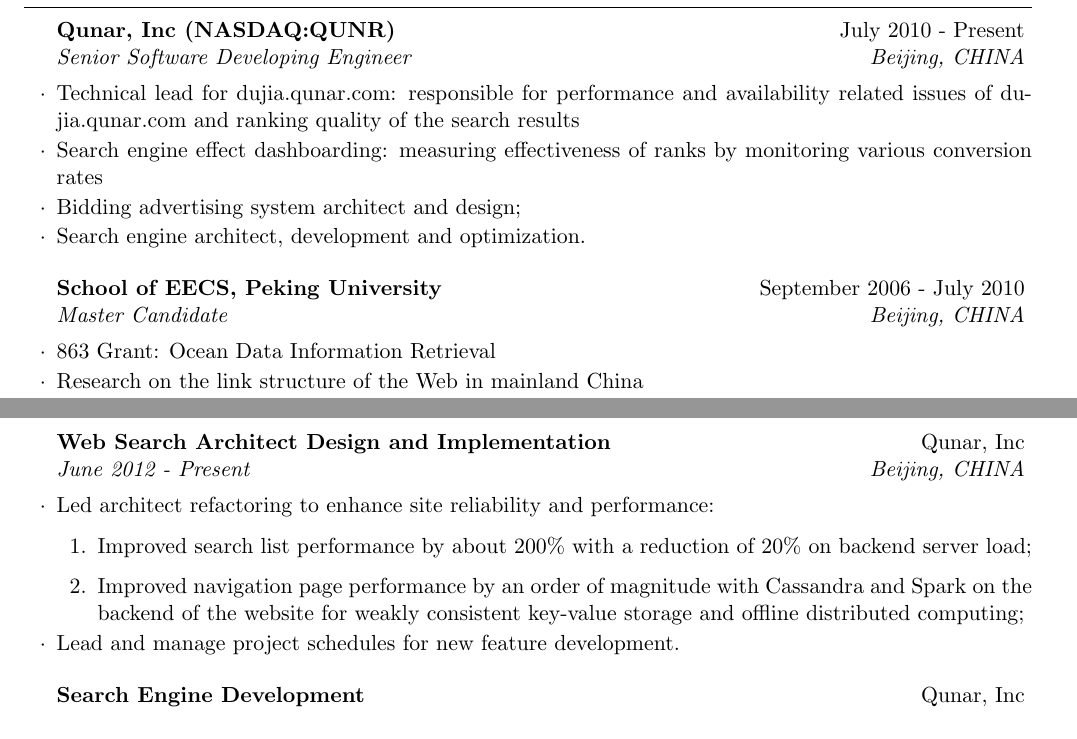
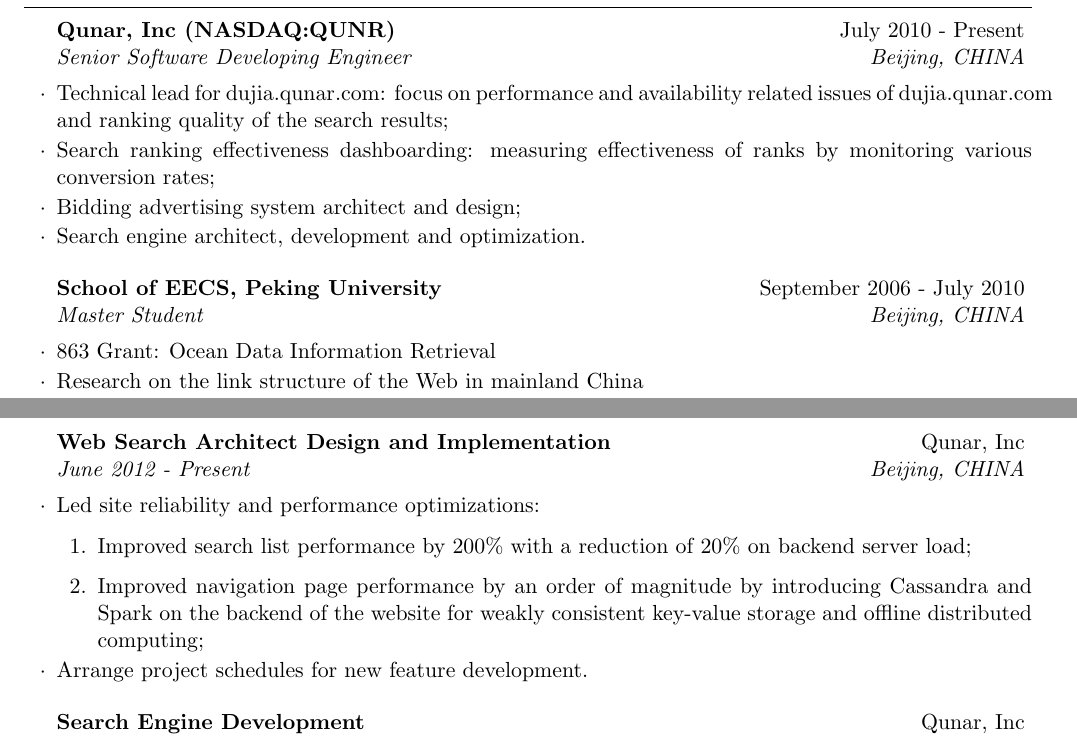
Before and after one commit to anguslee/cv-angus, a LaTeX CV (LI_Geng_resume.tex): two parts of pages 1 and 2 of 2, joined at a grey line, cut so that both start at the same text. Compiled offline with pdfLaTeX.

Commit message:
reorganize work experience section

```diff
--- a/LI_Geng_resume.tex
+++ b/LI_Geng_resume.tex
@@ -61,16 +61,15 @@
 \begin{rSection}{Experience}
 
 \begin{rSubsection}{Qunar, Inc (NASDAQ:QUNR)}{July 2010 - Present}{Senior Software Developing Engineer}{Beijing, CHINA}
-\item Technical lead for dujia.qunar.com: responsible for performance and availability related issues of dujia.qunar.com and ranking
-quality of the search results
-\item Search engine effect dashboarding: measuring effectiveness of ranks by monitoring various conversion rates
+\item Technical lead for dujia.qunar.com: focus on performance and availability related issues of dujia.qunar.com and ranking quality of the search results;
+\item Search ranking effectiveness dashboarding: measuring effectiveness of ranks by monitoring various conversion rates;
 \item Bidding advertising system architect and design;
 \item Search engine architect, development and optimization.
 \end{rSubsection}
 
 %------------------------------------------------
 
-\begin{rSubsection}{School of EECS, Peking University}{September 2006 - July 2010}{Master Candidate}{Beijing, CHINA}
+\begin{rSubsection}{School of EECS, Peking University}{September 2006 - July 2010}{Master Student}{Beijing, CHINA}
 \item 863 Grant: Ocean Data Information Retrieval
 \item Research on the link structure of the Web in mainland China
 \item Co-author of poster on www(2008): A Teapot Graph and Its Hierarchical Structure of the Chinese Web
@@ -117,12 +115,12 @@
 
 \begin{rSubsection}{Web Search Architect Design and Implementation}{Qunar, Inc}{June 2012 - Present}
 {Beijing, CHINA}
-\item Led architect refactoring to enhance site reliability and performance:
+\item Led site reliability and performance optimizations:
   \begin{enumerate}
-    \item Improved search list performance by about 200\% with a reduction of 20\% on backend server load;
-    \item Improved navigation page performance by an order of magnitude with Cassandra and Spark on the backend of the website for weakly consistent key-value storage and offline distributed computing;
+    \item Improved search list performance by 200\% with a reduction of 20\% on backend server load;
+    \item Improved navigation page performance by an order of magnitude by introducing Cassandra and Spark on the backend of the website for weakly consistent key-value storage and offline distributed computing;
   \end{enumerate}
-\item Lead and manage project schedules for new feature development.
+\item Arrange project schedules for new feature development.
 
 \end{rSubsection}
 
```
Also changed, not shown: LI_Geng_resume.tex (5 more changed lines).
